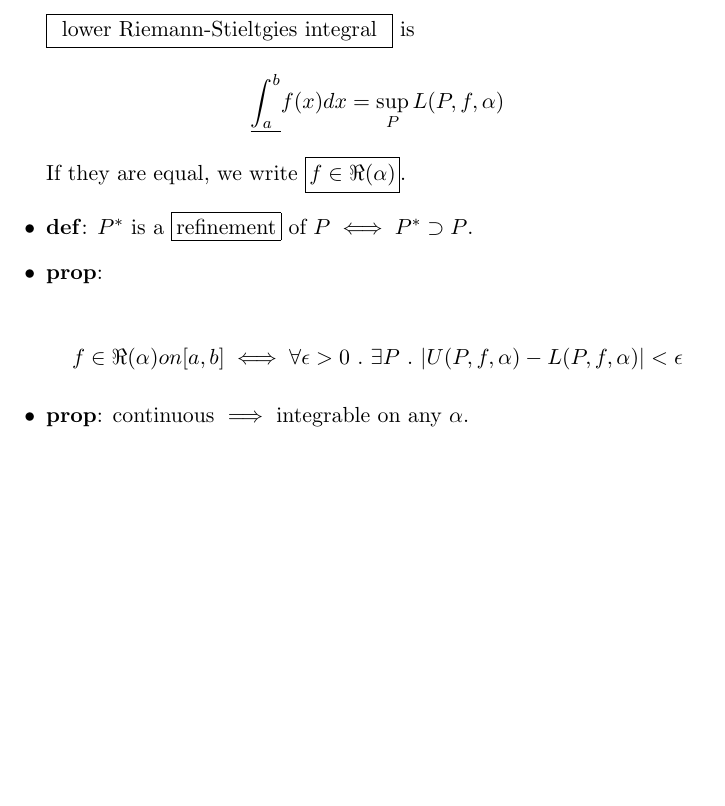
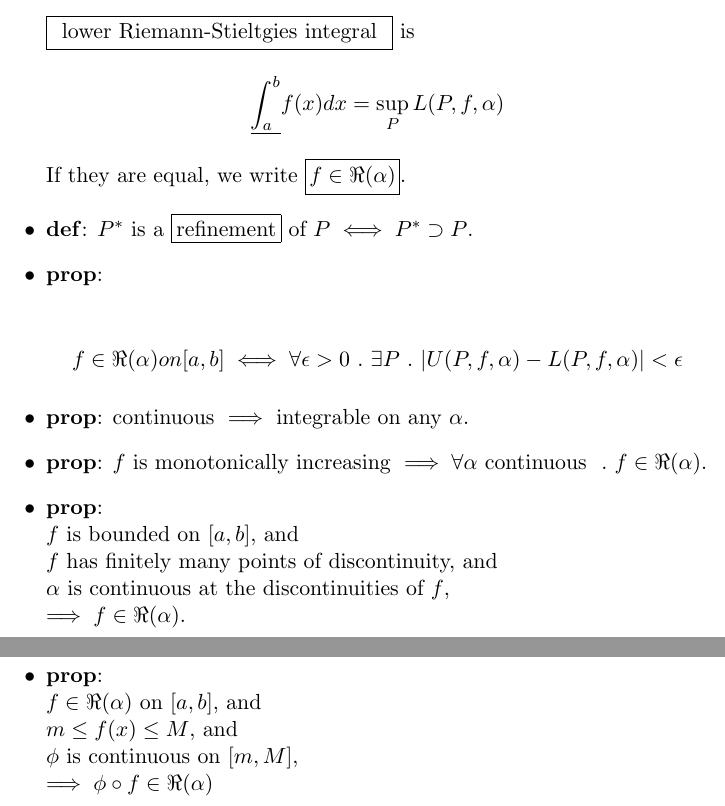
Before and after one commit to bmalehorn/21-355-lemmas, a LaTeX document (lemmas.tex): part of page 8 of 8 before the commit and two parts of pages 8 and 9 of 9 after it, the two joined at a grey line, cut so that both start at the same text, the shorter picture padded with empty space. Compiled offline with pdfLaTeX.

Commit message:
2/28/14 notes

```diff
--- a/lemmas.tex
+++ b/lemmas.tex
@@ -360,5 +360,23 @@ These are things we should be fairly comfortable with.
 
   \prop continuous $\implies$ integrable on any $\alpha$.
   % notes from 2/26/14 end <------
+
+  % notes from 2/28/14 start ------>
+  \prop $f$ is monotonically increasing $\implies \forall \alpha$ continuous
+  $\st f \in \Re(\alpha)$.
+
+  \prop \\
+  $f$ is bounded on $[a, b]$, and \\
+  $f$ has finitely many points of discontinuity, and \\
+  $\alpha$ is continuous at the discontinuities of $f$, \\
+  $\implies f \in \Re(\alpha)$.
+
+  \prop \\
+  $f \in \Re(\alpha)$ on $[a, b]$, and \\
+  $m \leq f(x) \leq M$, and \\
+  $\phi$ is continuous on $[m, M]$, \\
+  $\implies \phi \circ f \in \Re(\alpha)$
+
+  % notes from 2/28/14 end <------
 \end{itemize}
 \end{document}
```
